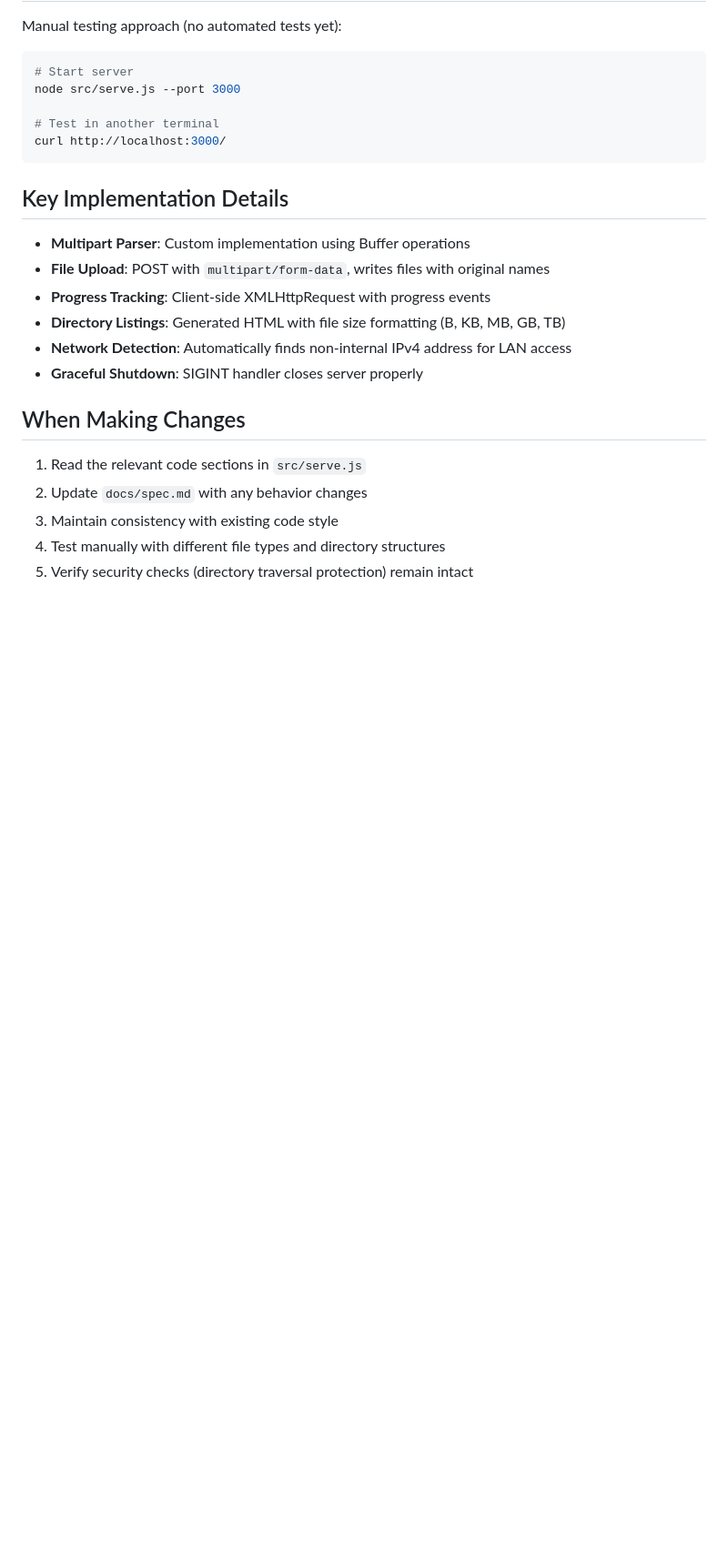
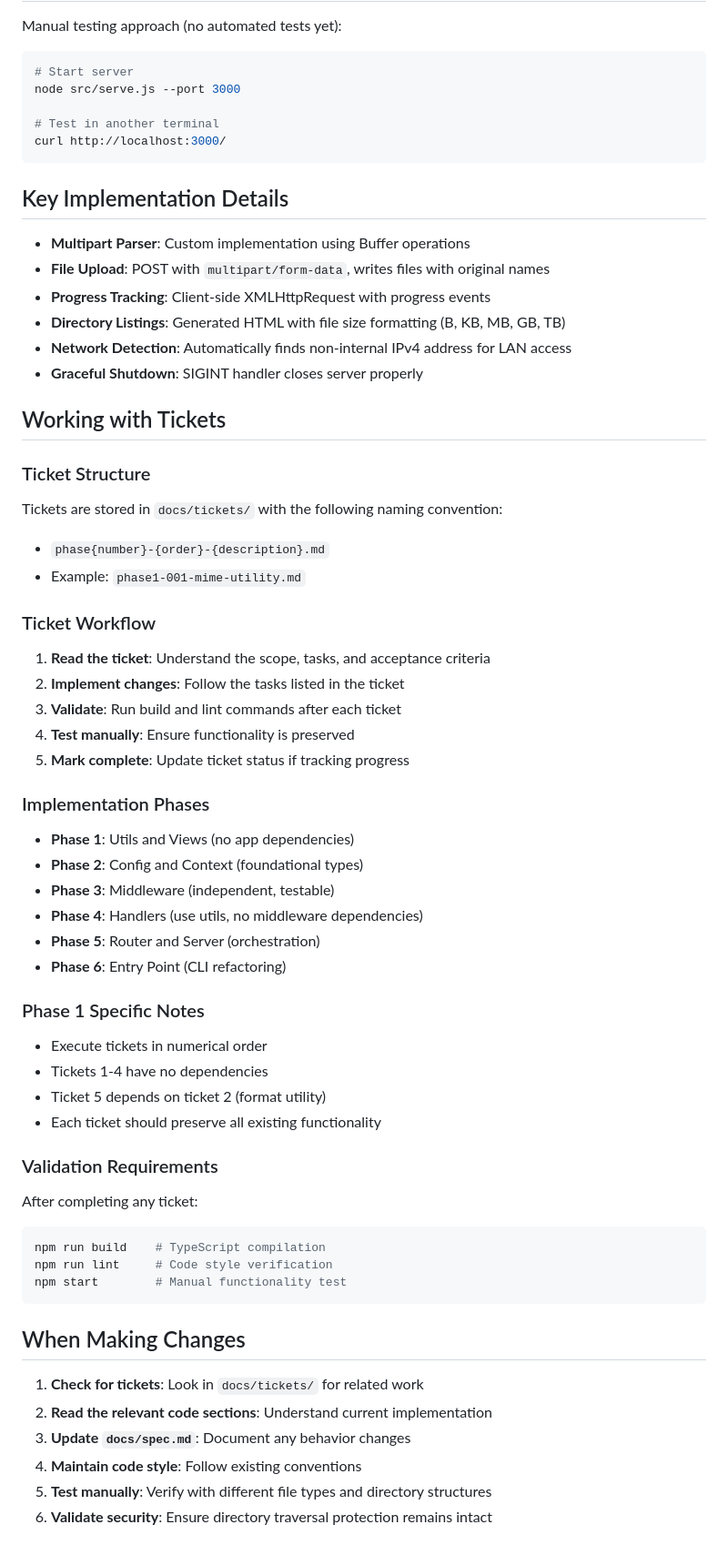
Before and after one commit to dodbrian/httpoint, a Markdown page: AGENTS.md, the part around the change. Shown at 91% size. GitHub-like rendering; blank space fills up the shorter version.

Commit message:
Update AGENTS.md with ticket workflow instructions
Add comprehensive 'Working with Tickets' section covering:
- Ticket structure and naming conventions
- Implementation workflow process
- Overview of all 6 implementation phases
- Phase 1 specific execution notes
- Validation requirements for each ticket

Update 'When Making Changes' section to reference ticket-based
workflow and maintain existing best practices.

````diff
--- a/AGENTS.md
+++ b/AGENTS.md
@@ -143,10 +143,47 @@ curl http://localhost:3000/
 - **Network Detection**: Automatically finds non-internal IPv4 address for LAN access
 - **Graceful Shutdown**: SIGINT handler closes server properly
 
+## Working with Tickets
+
+### Ticket Structure
+Tickets are stored in `docs/tickets/` with the following naming convention:
+- `phase{number}-{order}-{description}.md`
+- Example: `phase1-001-mime-utility.md`
+
+### Ticket Workflow
+1. **Read the ticket**: Understand the scope, tasks, and acceptance criteria
+2. **Implement changes**: Follow the tasks listed in the ticket
+3. **Validate**: Run build and lint commands after each ticket
+4. **Test manually**: Ensure functionality is preserved
+5. **Mark complete**: Update ticket status if tracking progress
+
+### Implementation Phases
+- **Phase 1**: Utils and Views (no app dependencies)
+- **Phase 2**: Config and Context (foundational types)
+- **Phase 3**: Middleware (independent, testable)
+- **Phase 4**: Handlers (use utils, no middleware dependencies)
+- **Phase 5**: Router and Server (orchestration)
+- **Phase 6**: Entry Point (CLI refactoring)
+
+### Phase 1 Specific Notes
+- Execute tickets in numerical order
+- Tickets 1-4 have no dependencies
+- Ticket 5 depends on ticket 2 (format utility)
+- Each ticket should preserve all existing functionality
+
+### Validation Requirements
+After completing any ticket:
+```bash
+npm run build    # TypeScript compilation
+npm run lint     # Code style verification
+npm start        # Manual functionality test
+```
+
 ## When Making Changes
 
-1. Read the relevant code sections in `src/serve.js`
-2. Update `docs/spec.md` with any behavior changes
-3. Maintain consistency with existing code style
-4. Test manually with different file types and directory structures
-5. Verify security checks (directory traversal protection) remain intact
+1. **Check for tickets**: Look in `docs/tickets/` for related work
+2. **Read the relevant code sections**: Understand current implementation
+3. **Update `docs/spec.md`**: Document any behavior changes
+4. **Maintain code style**: Follow existing conventions
+5. **Test manually**: Verify with different file types and directory structures
+6. **Validate security**: Ensure directory traversal protection remains intact
````
